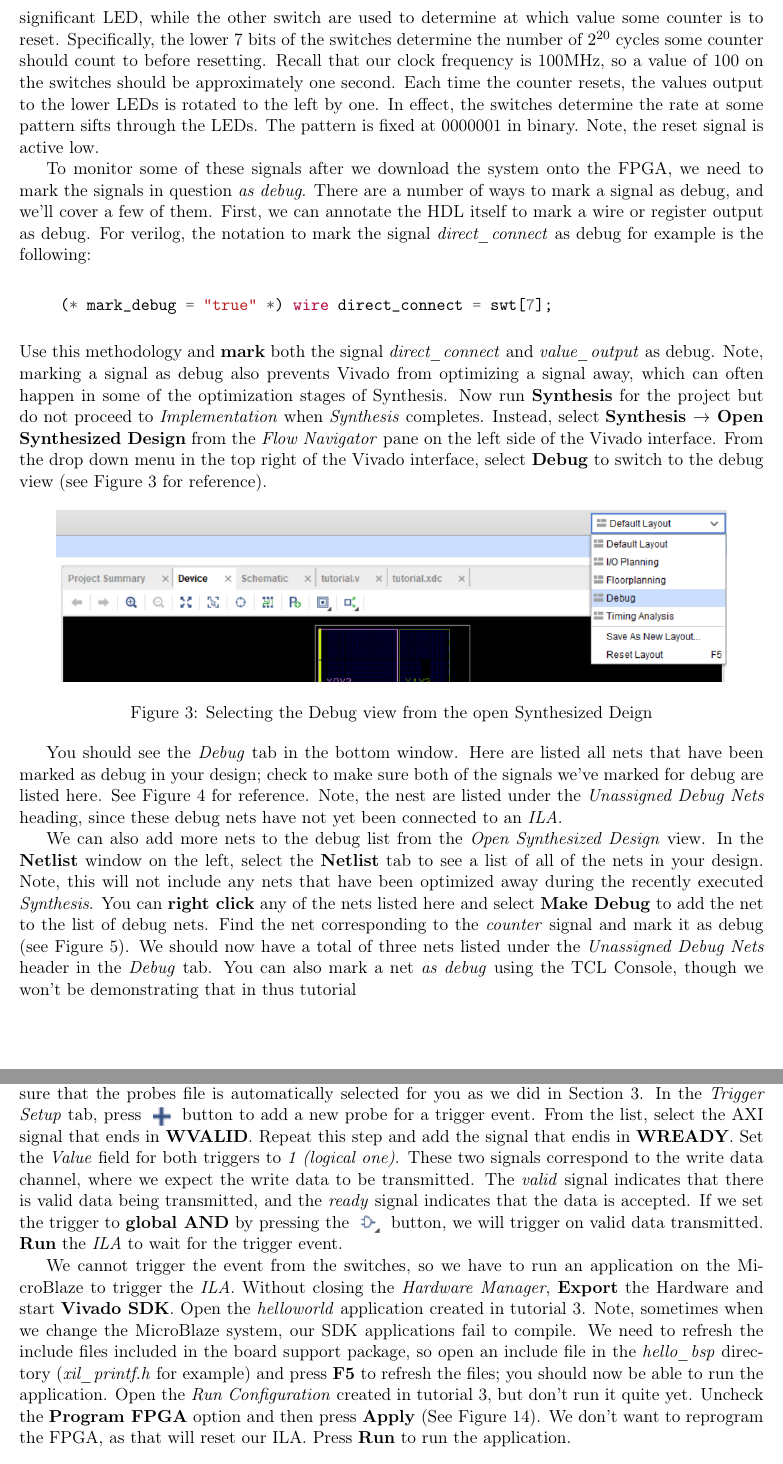
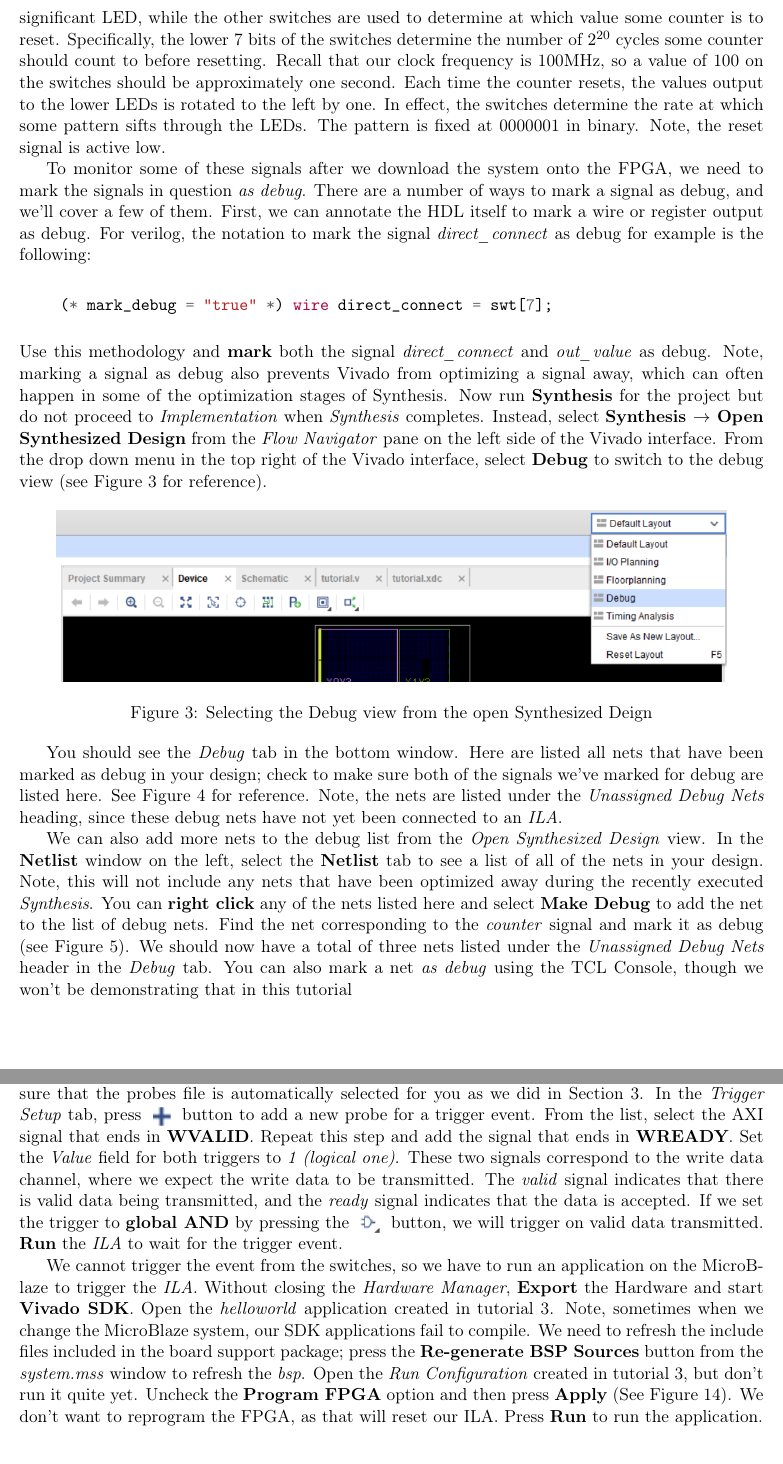
Before and after one commit to UofT-HPRC/ECE532-Tut-ILA, a LaTeX document (main.tex): two parts of pages 3 and 10 of 12, joined at a grey line, cut so that both start at the same text. Compiled offline with pdfLaTeX.

Commit message:
Spelling and grammar updates

```diff
--- a/main.tex
+++ b/main.tex
@@ -20,7 +20,7 @@ sorting=none
 
 \title{ECE532S Digital Systems Design \\ \vspace{0.4cm}
        \Large Tutorial 4 - Debugging on Board Using the ILA \\ \vspace{0.4cm}
-       \small Last Updated: July, 2019}
+       \small Last Updated: Jan, 2021}
 \author{ }
 \date{ }
 
@@ -111,8 +111,9 @@ endmodule
 \label{fig:led_shift_app}
 \end{figure}
 
+
 \noindent
-The \textit{tutorial} module is the top level module of the project, and it's input and output signal names should match those of the added constraints file. The module takes the switch values as input, and output some value to the LEDs. The most significant switch value is connected directly to the most significant LED, while the other switch are used to determine at which value some counter is to reset. Specifically, the lower 7 bits of the switches determine the number of $2^{20}$ cycles some counter should count to before resetting. Recall that our clock frequency is 100MHz, so a value of 100 on the switches should be approximately one second. Each time the counter resets, the values output to the lower LEDs is rotated to the left by one. In effect, the switches determine the rate at some pattern sifts through the LEDs. The pattern is fixed at 0000001 in binary. Note, the reset signal is active low.
+The \textit{tutorial} module is the top level module of the project, and it's input and output signal names should match those of the added constraints file. The module takes the switch values as input, and output some value to the LEDs. The most significant switch value is connected directly to the most significant LED, while the other switches are used to determine at which value some counter is to reset. Specifically, the lower 7 bits of the switches determine the number of $2^{20}$ cycles some counter should count to before resetting. Recall that our clock frequency is 100MHz, so a value of 100 on the switches should be approximately one second. Each time the counter resets, the values output to the lower LEDs is rotated to the left by one. In effect, the switches determine the rate at which some pattern sifts through the LEDs. The pattern is fixed at 0000001 in binary. Note, the reset signal is active low.
 
 To monitor some of these signals after we download the system onto the FPGA, we need to mark the signals in question \textit{as debug}. There are a number of ways to mark a signal as debug, and we'll cover a few of them. First, we can annotate the HDL itself to mark a wire or register output as debug. For verilog, the notation to mark the signal \textit{direct\_connect} as debug for example is the following:
 
@@ -128,7 +129,7 @@ breaklines,
 \end{minted}
 
 \noindent
-Use this methodology and \textbf{mark} both the signal \textit{direct\_connect} and \textit{value\_output} as debug. Note, marking a signal as debug also prevents Vivado from optimizing a signal away, which can often happen in some of the optimization stages of Synthesis. Now run \textbf{Synthesis} for the project but do not proceed to \textit{Implementation} when \textit{Synthesis} completes. Instead, select \textbf{Synthesis $\rightarrow$ Open Synthesized Design} from the \textit{Flow Navigator} pane on the left side of the Vivado interface. From the drop down menu in the top right of the Vivado interface, select \textbf{Debug} to switch to the debug view (see Figure~\ref{fig:debug_view} for reference).
+Use this methodology and \textbf{mark} both the signal \textit{direct\_connect} and \textit{out\_value} as debug. Note, marking a signal as debug also prevents Vivado from optimizing a signal away, which can often happen in some of the optimization stages of Synthesis. Now run \textbf{Synthesis} for the project but do not proceed to \textit{Implementation} when \textit{Synthesis} completes. Instead, select \textbf{Synthesis $\rightarrow$ Open Synthesized Design} from the \textit{Flow Navigator} pane on the left side of the Vivado interface. From the drop down menu in the top right of the Vivado interface, select \textbf{Debug} to switch to the debug view (see Figure~\ref{fig:debug_view} for reference).
 
 \begin{figure}[!h]
     \centering
@@ -137,7 +138,7 @@ Use this methodology and \textbf{mark} both the signal \textit{direct\_connect}
     \label{fig:debug_view}
 \end{figure}
 
-You should see the \textit{Debug} tab in the bottom window. Here are listed all nets that have been marked as debug in your design; check to make sure both of the signals we've marked for debug are listed here. See Figure~\ref{fig:debug_list} for reference. Note, the nest are listed under the \textit{Unassigned Debug Nets} heading, since these debug nets have not yet been connected to an \textit{ILA}.
+You should see the \textit{Debug} tab in the bottom window. Here are listed all nets that have been marked as debug in your design; check to make sure both of the signals we've marked for debug are listed here. See Figure~\ref{fig:debug_list} for reference. Note, the nets are listed under the \textit{Unassigned Debug Nets} heading, since these debug nets have not yet been connected to an \textit{ILA}.
 
 \begin{figure}[!h]
     \centering
@@ -146,7 +147,7 @@ You should see the \textit{Debug} tab in the bottom window. Here are listed all
     \label{fig:debug_list}
 \end{figure}
 
-We can also add more nets to the debug list from the \textit{Open Synthesized Design} view. In the \textbf{Netlist} window on the left, select the \textbf{Netlist} tab to see a list of all of the nets in your design. Note, this will not include any nets that have been optimized away during the recently executed \textit{Synthesis}. You can \textbf{right click} any of the nets listed here and select \textbf{Make Debug} to add the net to the list of debug nets. Find the net corresponding to the \textit{counter} signal and mark it as debug (see Figure~\ref{fig:counter_as_debug}). We should now have a total of three nets listed under the \textit{Unassigned Debug Nets} header in the \textit{Debug} tab. You can also mark a net \textit{as debug} using the TCL Console, though we won't be demonstrating that in thus tutorial
+We can also add more nets to the debug list from the \textit{Open Synthesized Design} view. In the \textbf{Netlist} window on the left, select the \textbf{Netlist} tab to see a list of all of the nets in your design. Note, this will not include any nets that have been optimized away during the recently executed \textit{Synthesis}. You can \textbf{right click} any of the nets listed here and select \textbf{Make Debug} to add the net to the list of debug nets. Find the net corresponding to the \textit{counter} signal and mark it as debug (see Figure~\ref{fig:counter_as_debug}). We should now have a total of three nets listed under the \textit{Unassigned Debug Nets} header in the \textit{Debug} tab. You can also mark a net \textit{as debug} using the TCL Console, though we won't be demonstrating that in this tutorial
 
 \begin{figure}[!h]
     \centering
@@ -261,11 +262,13 @@ Close the configuration window. \textbf{Connect} the \textit{SLOT\_0\_AXI} signa
 \label{sec:hw_man2}
 Open \textbf{Hardware Manager} and program the FPGA with your newly created bitstream, making sure that the probes file is automatically selected for you as we did in Section~\ref{sec:hw_man}. In the \textit{Trigger Setup} tab, press
 ~\scalerel*{\includegraphics{images/add_probe.png}}{(}~
-button to add a new probe for a trigger event. From the list, select the AXI signal that ends in \textbf{WVALID}. Repeat this step and add the signal that endis in \textbf{WREADY}. Set the \textit{Value} field for both triggers to \textit{1 (logical one)}. These two signals correspond to the write data channel, where we expect the write data to be transmitted. The \textit{valid} signal indicates that there is valid data being transmitted, and the \textit{ready} signal indicates that the data is accepted. If we set the trigger to \textbf{global AND} by pressing the
+button to add a new probe for a trigger event. From the list, select the AXI signal that ends in \textbf{WVALID}. Repeat this step and add the signal that ends in \textbf{WREADY}. Set the \textit{Value} field for both triggers to \textit{1 (logical one)}. These two signals correspond to the write data channel, where we expect the write data to be transmitted. The \textit{valid} signal indicates that there is valid data being transmitted, and the \textit{ready} signal indicates that the data is accepted. If we set the trigger to \textbf{global AND} by pressing the
 ~\scalerel*{\includegraphics{images/global_trigger.png}}{(}~
 button, we will trigger on valid data transmitted. \textbf{Run} the \textit{ILA} to wait for  the trigger event.
 
-We cannot trigger the event from the switches, so we have to run an application on the MicroBlaze to trigger the \textit{ILA}. Without closing the \textit{Hardware Manager}, \textbf{Export} the Hardware and start \textbf{Vivado SDK}. Open the \textit{helloworld} application created in tutorial~3. Note, sometimes when we change the MicroBlaze system, our SDK applications fail to compile. We need to refresh the include files included in the board support package, so open an include file in the \textit{hello\_bsp} directory (\textit{xil\_printf.h} for example) and press \textbf{F5} to refresh the files; you should now be able to run the application. Open the \textit{Run Configuration} created in tutorial~3, but don't run it quite yet. Uncheck the \textbf{Program FPGA} option and then press \textbf{Apply} (See Figure~\ref{fig:run_config_program}). We don't want to reprogram the FPGA, as that will reset our ILA. Press \textbf{Run} to run the application.
+We cannot trigger the event from the switches, so we have to run an application on the MicroBlaze to trigger the \textit{ILA}. Without closing the \textit{Hardware Manager}, \textbf{Export} the Hardware and start \textbf{Vivado SDK}. Open the \textit{helloworld} application created in tutorial~3. Note, sometimes when we change the MicroBlaze system, our SDK applications fail to compile. We need to refresh the include files included in the board support package; press the \textbf{Re-generate BSP Sources} button from the \textit{system.mss} window to refresh the \textit{bsp}.
+%so open an include file in the \textit{hello\_bsp} directory (\textit{xil\_printf.h} for example) and press \textbf{F5} to refresh the files; you should now be able to run the application.
+Open the \textit{Run Configuration} created in tutorial~3, but don't run it quite yet. Uncheck the \textbf{Program FPGA} option and then press \textbf{Apply} (See Figure~\ref{fig:run_config_program}). We don't want to reprogram the FPGA, as that will reset our ILA. Press \textbf{Run} to run the application.
 
 \begin{figure}[!h]
     \centering
```
Also changed, not shown: ECE532_Tutorial_4___Debugging_using_ILA.pdf, main.tex (20 more changed lines).
